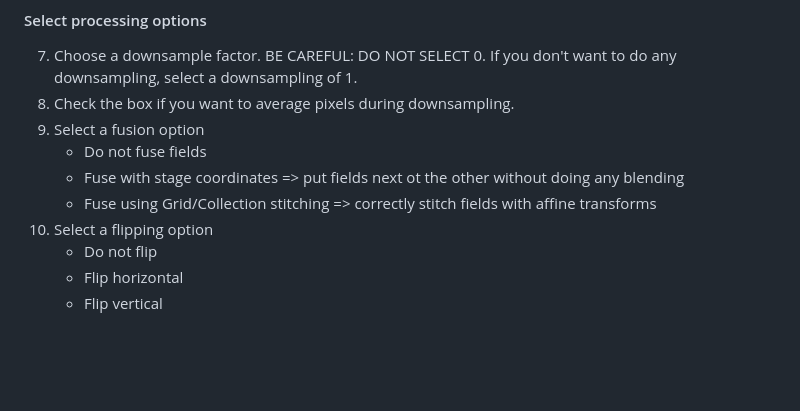
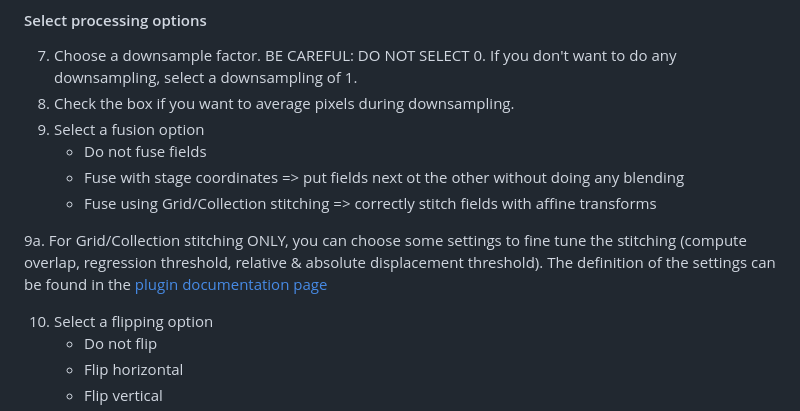
Before and after one commit to BIOP/ijp-operetta-importer, a Markdown page: README.md, the part around one of its changes. Rendered like a GitHub page; blank space fills up the shorter version.

```diff
--- a/README.md
+++ b/README.md
@@ -55,6 +55,10 @@ Go under `Plugins -> BIOP -> Operetta importer -> Operetta importer` or type `Op
     - Do not fuse fields
     - Fuse with stage coordinates => put fields next ot the other without doing any blending
     - Fuse using Grid/Collection stitching => correctly stitch fields with affine transforms
+
+9a. For Grid/Collection stitching ONLY, you can choose some settings to fine tune the stitching (compute overlap, regression threshold, relative & absolute displacement threshold).
+The definition of the settings can be found in the [plugin documentation page](https://imagej.net/plugins/image-stitching#gridcollection-stitching)
+
 10. Select a flipping option
     - Do not flip
     - Flip horizontal
```
Also changed, not shown: other parts of README.md (+1 -1 lines).
